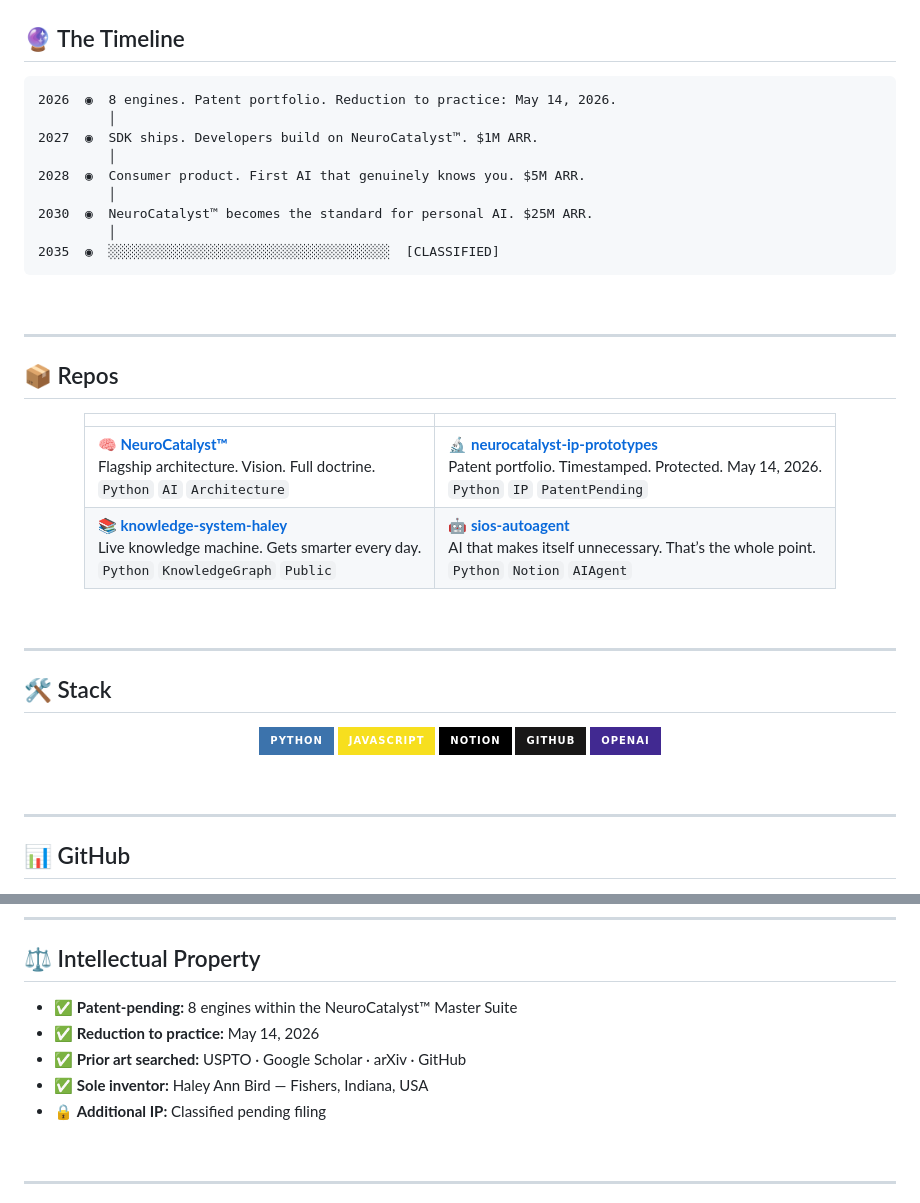
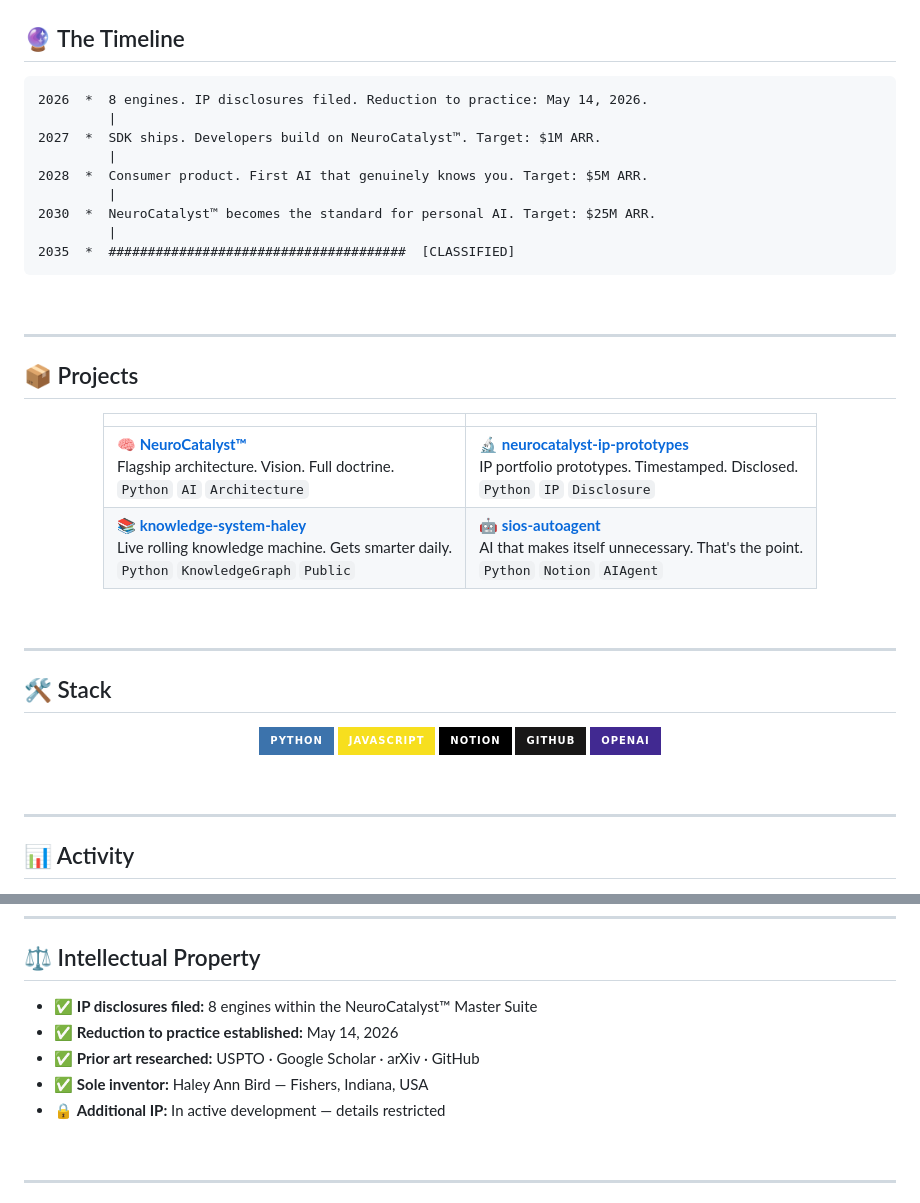
Before and after one commit to sENZ5hFx/sENZ5hFx, a Markdown page: README.md, 2 parts joined by grey strips. Drawn GitHub-style; badges without logos.

````diff
--- a/README.md
+++ b/README.md
@@ -206,29 +213,29 @@ It stores like a wave function.
 ## 🔮 The Timeline
 
 ```
-2026  ◉  8 engines. Patent portfolio. Reduction to practice: May 14, 2026.
-         │
-2027  ◉  SDK ships. Developers build on NeuroCatalyst™. $1M ARR.
-         │
-2028  ◉  Consumer product. First AI that genuinely knows you. $5M ARR.
-         │
-2030  ◉  NeuroCatalyst™ becomes the standard for personal AI. $25M ARR.
-         │
-2035  ◉  ░░░░░░░░░░░░░░░░░░░░░░░░░░░░░░░░░░░░  [CLASSIFIED]
+2026  *  8 engines. IP disclosures filed. Reduction to practice: May 14, 2026.
+         |
+2027  *  SDK ships. Developers build on NeuroCatalyst™. Target: $1M ARR.
+         |
+2028  *  Consumer product. First AI that genuinely knows you. Target: $5M ARR.
+         |
+2030  *  NeuroCatalyst™ becomes the standard for personal AI. Target: $25M ARR.
+         |
+2035  *  ######################################  [CLASSIFIED]
 ```
 
 <br/>
 
 ---
 
-## 📦 Repos
+## 📦 Projects
 
 <div align="center">
 
 | | |
 |---|---|
-| **🧠 [NeuroCatalyst™](https://github.com/sENZ5hFx/NeuroCatalyst)**<br/>Flagship architecture. Vision. Full doctrine.<br/>`Python` `AI` `Architecture` | **🔬 [neurocatalyst-ip-prototypes](https://github.com/sENZ5hFx/neurocatalyst-ip-prototypes)**<br/>Patent portfolio. Timestamped. Protected. May 14, 2026.<br/>`Python` `IP` `PatentPending` |
-| **📚 [knowledge-system-haley](https://github.com/sENZ5hFx/knowledge-system-haley)**<br/>Live knowledge machine. Gets smarter every day.<br/>`Python` `KnowledgeGraph` `Public` | **🤖 [sios-autoagent](https://github.com/sENZ5hFx/sios-autoagent)**<br/>AI that makes itself unnecessary. That’s the whole point.<br/>`Python` `Notion` `AIAgent` |
+| **🧠 [NeuroCatalyst™](https://github.com/sENZ5hFx/NeuroCatalyst)**<br/>Flagship architecture. Vision. Full doctrine.<br/>`Python` `AI` `Architecture` | **🔬 [neurocatalyst-ip-prototypes](https://github.com/sENZ5hFx/neurocatalyst-ip-prototypes)**<br/>IP portfolio prototypes. Timestamped. Disclosed.<br/>`Python` `IP` `Disclosure` |
+| **📚 [knowledge-system-haley](https://github.com/sENZ5hFx/knowledge-system-haley)**<br/>Live rolling knowledge machine. Gets smarter daily.<br/>`Python` `KnowledgeGraph` `Public` | **🤖 [sios-autoagent](https://github.com/sENZ5hFx/sios-autoagent)**<br/>AI that makes itself unnecessary. That's the point.<br/>`Python` `Notion` `AIAgent` |
 
 </div>
 
@@ -252,5 +259,5 @@ It stores like a wave function.
 
 ---
 
-## 📊 GitHub
+## 📊 Activity
 
@@ -265,11 +273,11 @@ It stores like a wave function.
 
 ## ⚖️ Intellectual Property
 
-- ✅ **Patent-pending:** 8 engines within the NeuroCatalyst™ Master Suite
-- ✅ **Reduction to practice:** May 14, 2026
-- ✅ **Prior art searched:** USPTO · Google Scholar · arXiv · GitHub
+- ✅ **IP disclosures filed:** 8 engines within the NeuroCatalyst™ Master Suite
+- ✅ **Reduction to practice established:** May 14, 2026
+- ✅ **Prior art researched:** USPTO · Google Scholar · arXiv · GitHub
 - ✅ **Sole inventor:** Haley Ann Bird — Fishers, Indiana, USA
-- 🔒 **Additional IP:** Classified pending filing
+- 🔒 **Additional IP:** In active development — details restricted
 
 <br/>
 
````
Also changed, not shown: other parts of README.md (+135 -110 lines).
